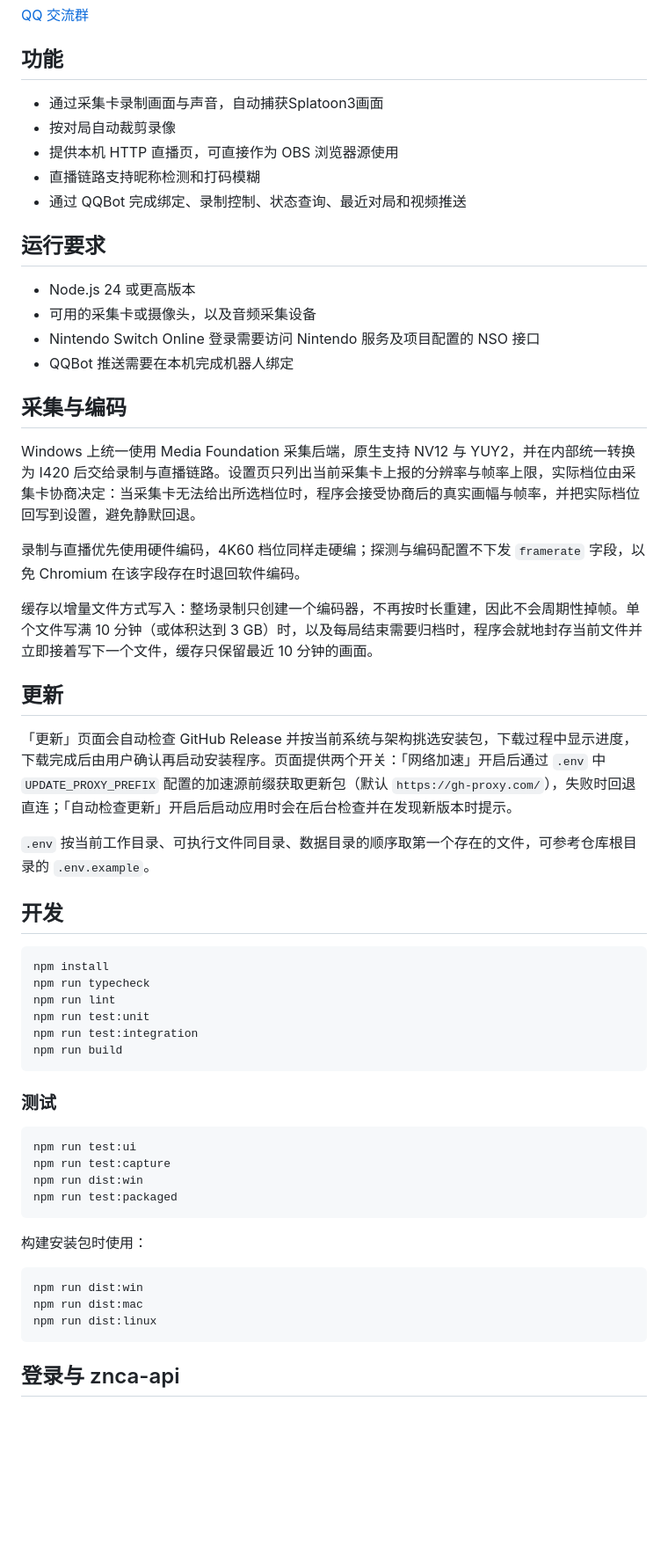
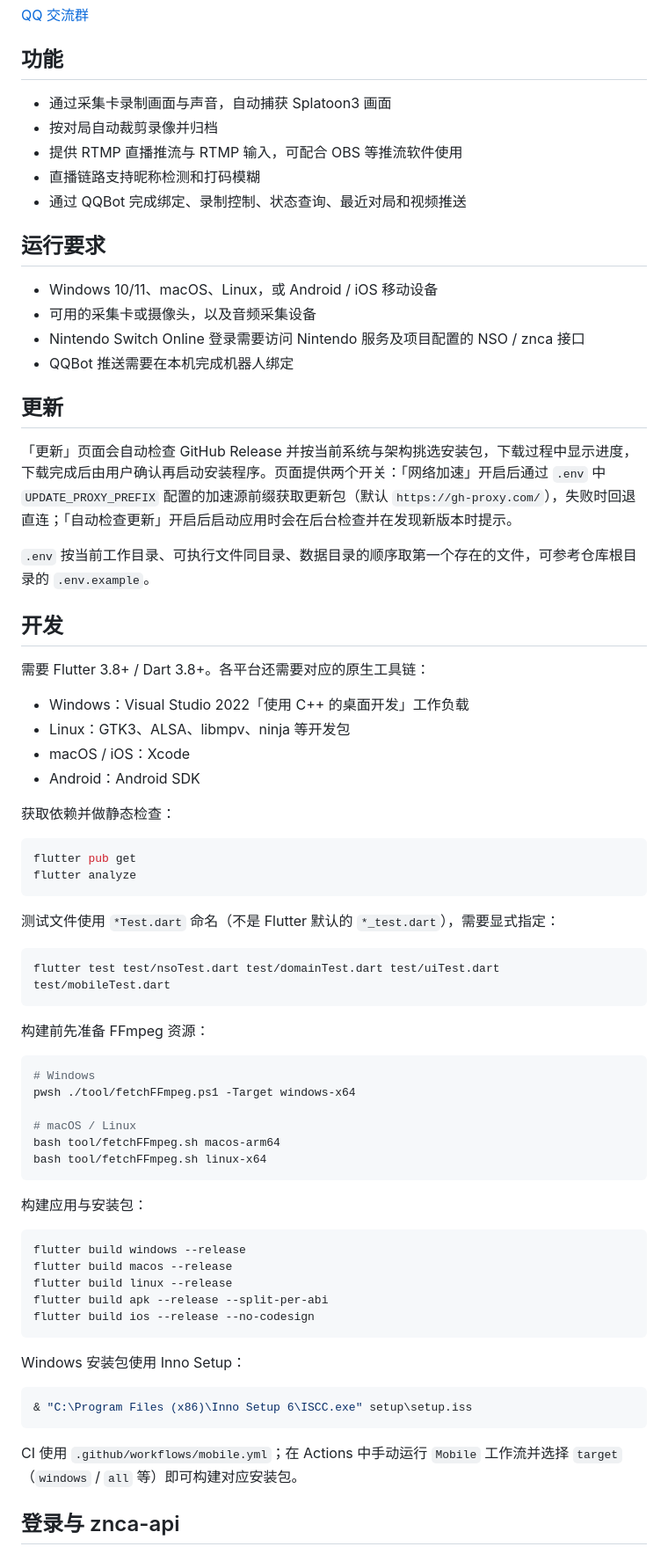
Before and after one commit to furlingdu/splatoon3-record, a Markdown page: README.md, the part around one of its changes. Shown at 88% size. GitHub-like rendering; blank space fills up the shorter version.

Commit message:
更新 README：移除过期采集编码说明并修正运行/构建要求

````diff
--- a/README.md
+++ b/README.md
@@ -11,26 +11,18 @@ Splatoon3 Record 是一款面向 Splatoon 3 的本地录制、直播与对局归
 
 ## 功能
 
-- 通过采集卡录制画面与声音，自动捕获Splatoon3画面
-- 按对局自动裁剪录像
-- 提供本机 HTTP 直播页，可直接作为 OBS 浏览器源使用
+- 通过采集卡录制画面与声音，自动捕获 Splatoon3 画面
+- 按对局自动裁剪录像并归档
+- 提供 RTMP 直播推流与 RTMP 输入，可配合 OBS 等推流软件使用
 - 直播链路支持昵称检测和打码模糊
 - 通过 QQBot 完成绑定、录制控制、状态查询、最近对局和视频推送
 
 ## 运行要求
 
-- Node.js 24 或更高版本
+- Windows 10/11、macOS、Linux，或 Android / iOS 移动设备
 - 可用的采集卡或摄像头，以及音频采集设备
-- Nintendo Switch Online 登录需要访问 Nintendo 服务及项目配置的 NSO 接口
+- Nintendo Switch Online 登录需要访问 Nintendo 服务及项目配置的 NSO / znca 接口
 - QQBot 推送需要在本机完成机器人绑定
-
-## 采集与编码
-
-Windows 上统一使用 Media Foundation 采集后端，原生支持 NV12 与 YUY2，并在内部统一转换为 I420 后交给录制与直播链路。设置页只列出当前采集卡上报的分辨率与帧率上限，实际档位由采集卡协商决定：当采集卡无法给出所选档位时，程序会接受协商后的真实画幅与帧率，并把实际档位回写到设置，避免静默回退。
-
-录制与直播优先使用硬件编码，4K60 档位同样走硬编；探测与编码配置不下发 `framerate` 字段，以免 Chromium 在该字段存在时退回软件编码。
-
-缓存以增量文件方式写入：整场录制只创建一个编码器，不再按时长重建，因此不会周期性掉帧。单个文件写满 10 分钟（或体积达到 3 GB）时，以及每局结束需要归档时，程序会就地封存当前文件并立即接着写下一个文件，缓存只保留最近 10 分钟的画面。
 
 ## 更新
 
@@ -40,31 +32,54 @@ Windows 上统一使用 Media Foundation 采集后端，原生支持 NV12 与 YU
 
 ## 开发
 
+需要 Flutter 3.8+ / Dart 3.8+。各平台还需要对应的原生工具链：
+
+- Windows：Visual Studio 2022「使用 C++ 的桌面开发」工作负载
+- Linux：GTK3、ALSA、libmpv、ninja 等开发包
+- macOS / iOS：Xcode
+- Android：Android SDK
+
+获取依赖并做静态检查：
+
 ```bash
-npm install
-npm run typecheck
-npm run lint
-npm run test:unit
-npm run test:integration
-npm run build
+flutter pub get
+flutter analyze
 ```
 
-### 测试
+测试文件使用 `*Test.dart` 命名（不是 Flutter 默认的 `*_test.dart`），需要显式指定：
 
 ```bash
-npm run test:ui
-npm run test:capture
-npm run dist:win
-npm run test:packaged
+flutter test test/nsoTest.dart test/domainTest.dart test/uiTest.dart test/mobileTest.dart
 ```
 
-构建安装包时使用：
+构建前先准备 FFmpeg 资源：
 
 ```bash
-npm run dist:win
-npm run dist:mac
-npm run dist:linux
+# Windows
+pwsh ./tool/fetchFFmpeg.ps1 -Target windows-x64
+
+# macOS / Linux
+bash tool/fetchFFmpeg.sh macos-arm64
+bash tool/fetchFFmpeg.sh linux-x64
 ```
+
+构建应用与安装包：
+
+```bash
+flutter build windows --release
+flutter build macos --release
+flutter build linux --release
+flutter build apk --release --split-per-abi
+flutter build ios --release --no-codesign
+```
+
+Windows 安装包使用 Inno Setup：
+
+```powershell
+& "C:\Program Files (x86)\Inno Setup 6\ISCC.exe" setup\setup.iss
+```
+
+CI 使用 `.github/workflows/mobile.yml`；在 Actions 中手动运行 `Mobile` 工作流并选择 `target`（`windows` / `all` 等）即可构建对应安装包。
 
 ## 登录与 znca-api
 
````
Also changed, not shown: other parts of README.md (+3 -1 lines).
